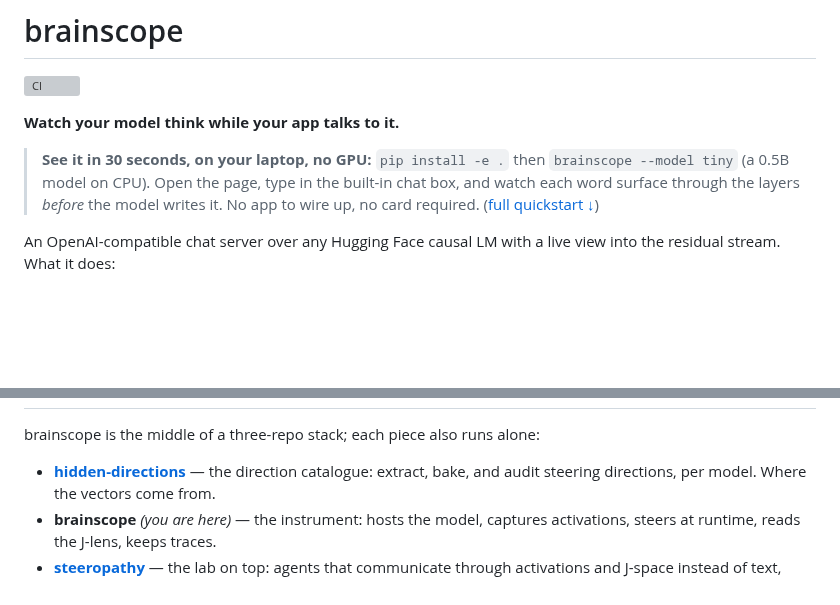
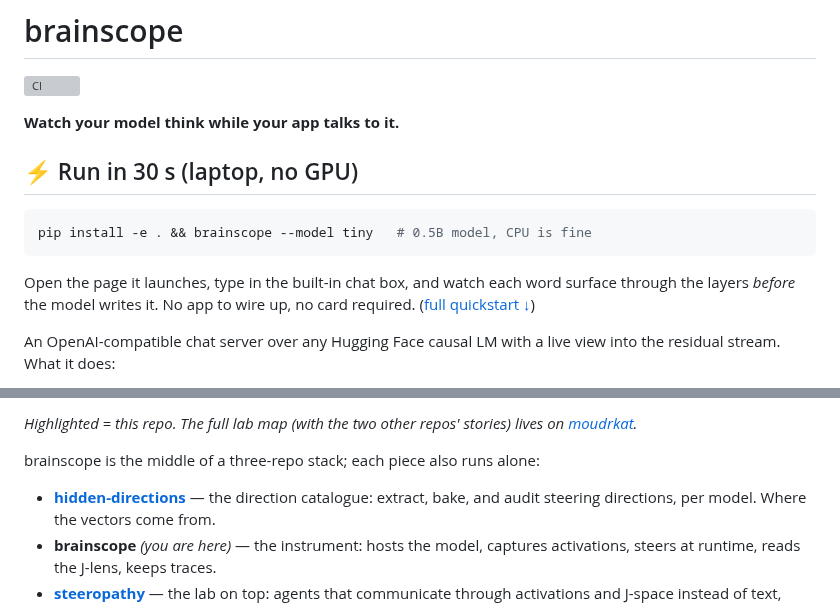
Before and after one commit to moudrkat/brainscope, a Markdown page: README.md, 2 parts joined by grey strips. Drawn GitHub-style; blank space fills up the shorter version; grey boxes are pictures that could not be loaded.

Commit message:
README: run-in-30s section up top + you-are-here lab map

````diff
--- a/README.md
+++ b/README.md
@@ -4,10 +4,15 @@
 
 **Watch your model think while your app talks to it.**
 
-> **See it in 30 seconds, on your laptop, no GPU:** `pip install -e .` then
-> `brainscope --model tiny` (a 0.5B model on CPU). Open the page, type in the
-> built-in chat box, and watch each word surface through the layers *before* the
-> model writes it. No app to wire up, no card required. ([full quickstart ↓](#quickstart))
+## ⚡ Run in 30 s (laptop, no GPU)
+
+```bash
+pip install -e . && brainscope --model tiny   # 0.5B model, CPU is fine
+```
+
+Open the page it launches, type in the built-in chat box, and watch each word
+surface through the layers *before* the model writes it. No app to wire up,
+no card required. ([full quickstart ↓](#quickstart))
 
 An OpenAI-compatible chat server over any Hugging Face causal LM with a live
 view into the residual stream. What it does:
@@ -279,3 +314,4 @@ production, not instead of it.
+*Highlighted = this repo. The full lab map (with the two other repos' stories) lives on [moudrkat](https://github.com/moudrkat).*
 
 brainscope is the middle of a three-repo stack; each piece also runs alone:
 
````
Also changed, not shown: other parts of README.md (+31 -1 lines).
